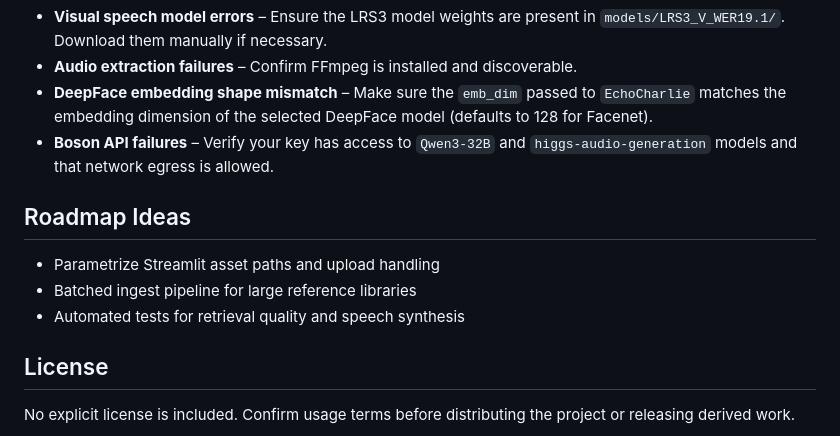
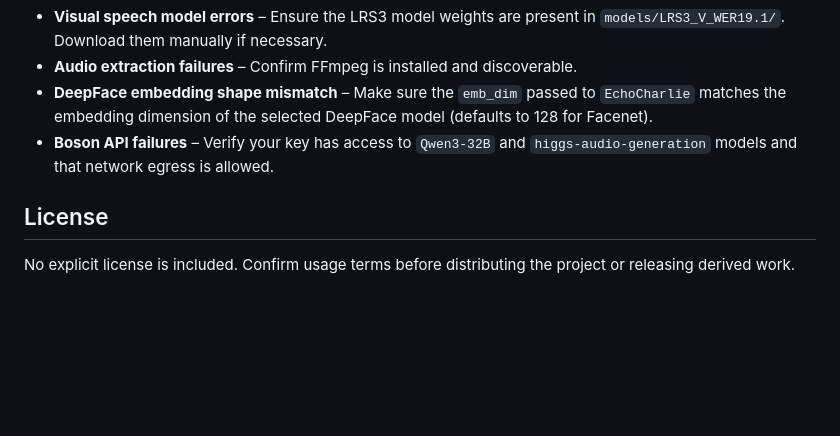
Before and after one commit to ikozl090/echo-charlie, a Markdown page: README.md, the part around the change. GitHub-like rendering; blank space fills up the shorter version.

Commit message:
Remove roadmap ideas section from README.md

```diff
--- a/README.md
+++ b/README.md
@@ -142,11 +142,6 @@ integration, import validation, and database behavior. Launch them with
 - **Boson API failures** – Verify your key has access to `Qwen3-32B` and
   `higgs-audio-generation` models and that network egress is allowed.
 
-## Roadmap Ideas
-- Parametrize Streamlit asset paths and upload handling
-- Batched ingest pipeline for large reference libraries
-- Automated tests for retrieval quality and speech synthesis
-
 ## License
 No explicit license is included. Confirm usage terms before distributing the
 project or releasing derived work.
```
